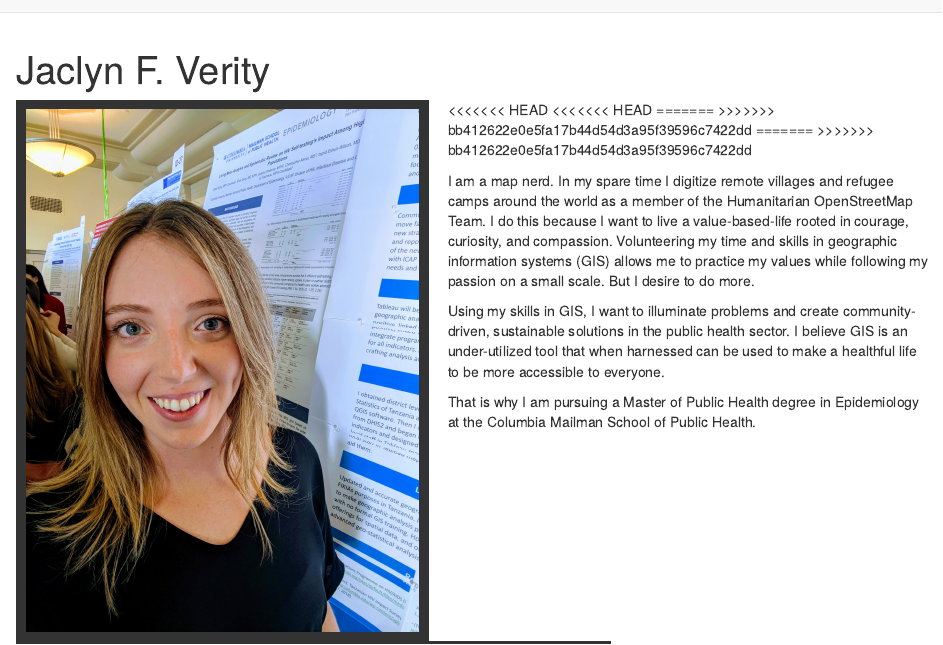
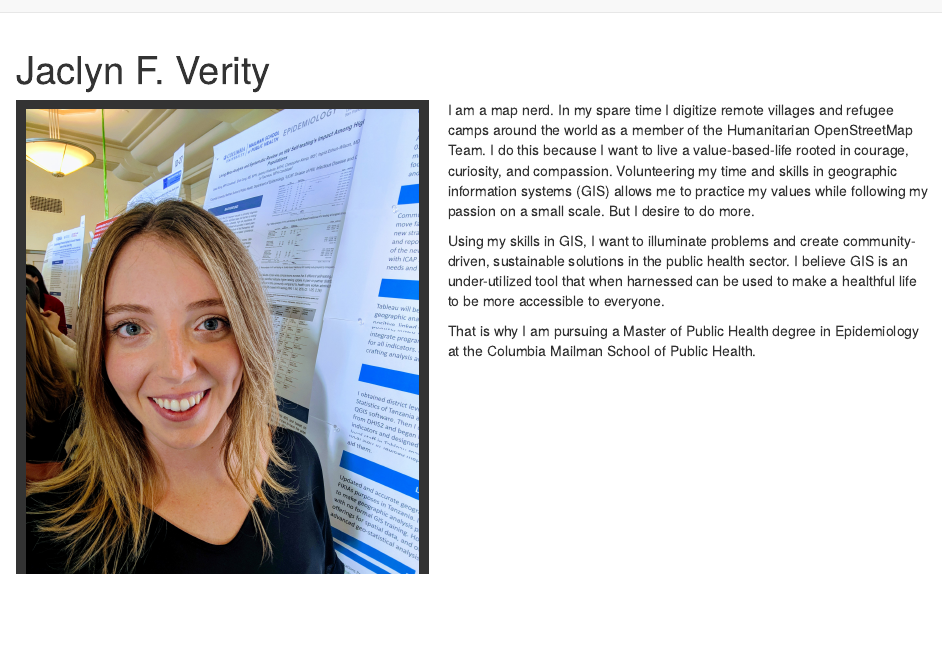
Before and after one commit to jv2629/jverity, an R Markdown document (index.Rmd): the page in a window 1100 px wide, from its top. Rendered offline with R 4.5, knitr and Pandoc, with nearby package versions.

Commit message:
fix the crazy

```diff
--- a/index.Rmd
+++ b/index.Rmd
@@ -1,15 +1,9 @@
 ---
 title: "Jaclyn F. Verity"
 ---
-<<<<<<< HEAD
-<<<<<<< HEAD
+
 <img src = "images/profpic.jpg" style = "width:45%; border:10px solid; margin-right: 20px" align="left">
-=======
-<img src = "images/profpic.jpg" style = "width:65%; border:10px solid; margin-right: 20px" align="left">
->>>>>>> bb412622e0e5fa17b44d54d3a95f39596c7422dd
-=======
-<img src = "images/profpic.jpg" style = "width:65%; border:10px solid; margin-right: 20px" align="left">
->>>>>>> bb412622e0e5fa17b44d54d3a95f39596c7422dd
+
 
 I am a map nerd. In my spare time I digitize remote villages and refugee camps around the world as a member of the Humanitarian OpenStreetMap Team. I do this because I want to live a value-based-life rooted in courage, curiosity, and compassion. Volunteering my time and skills in geographic information systems (GIS) allows me to practice my values while following my passion on a small scale. But I desire to do more.
 
```
Also changed, not shown: Resume.html, index.html, projects_files/figure-html/unnamed-chunk-2-1.png.
